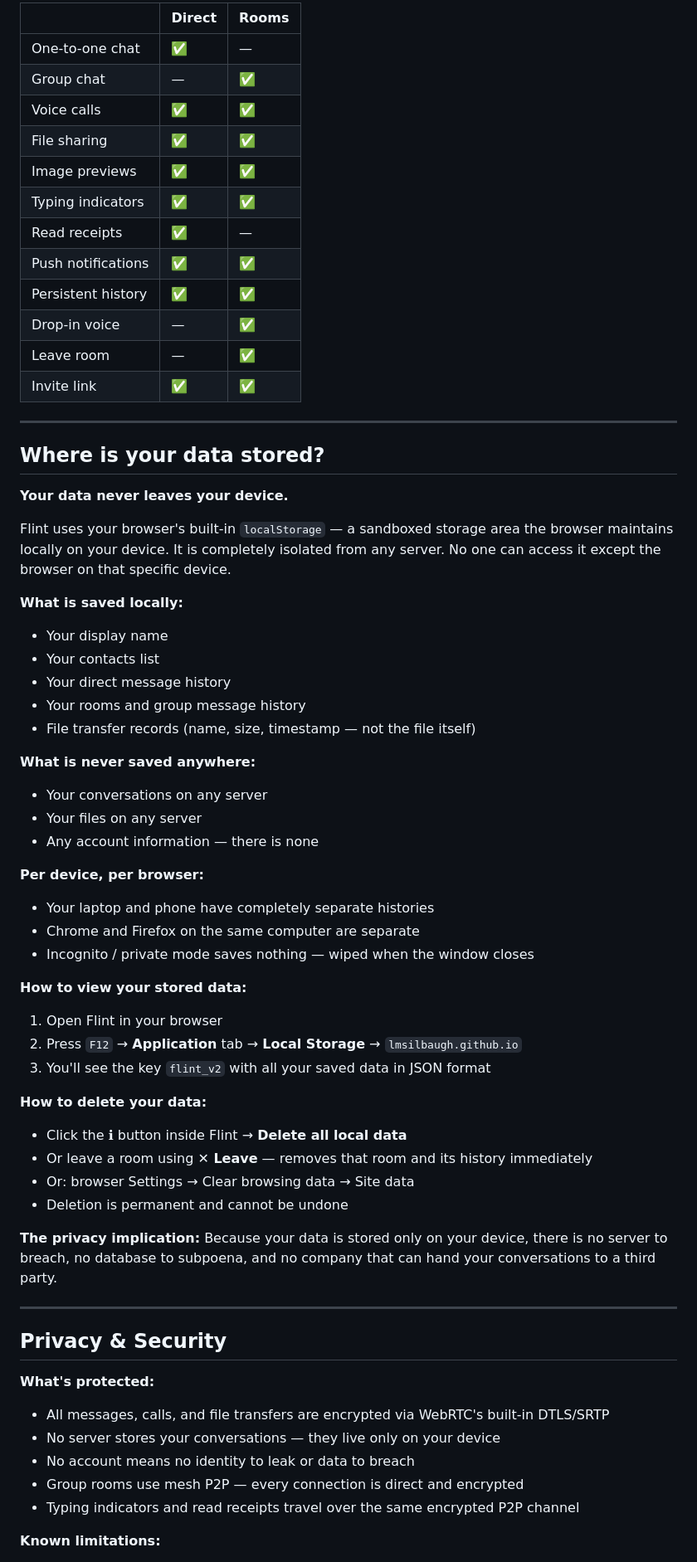
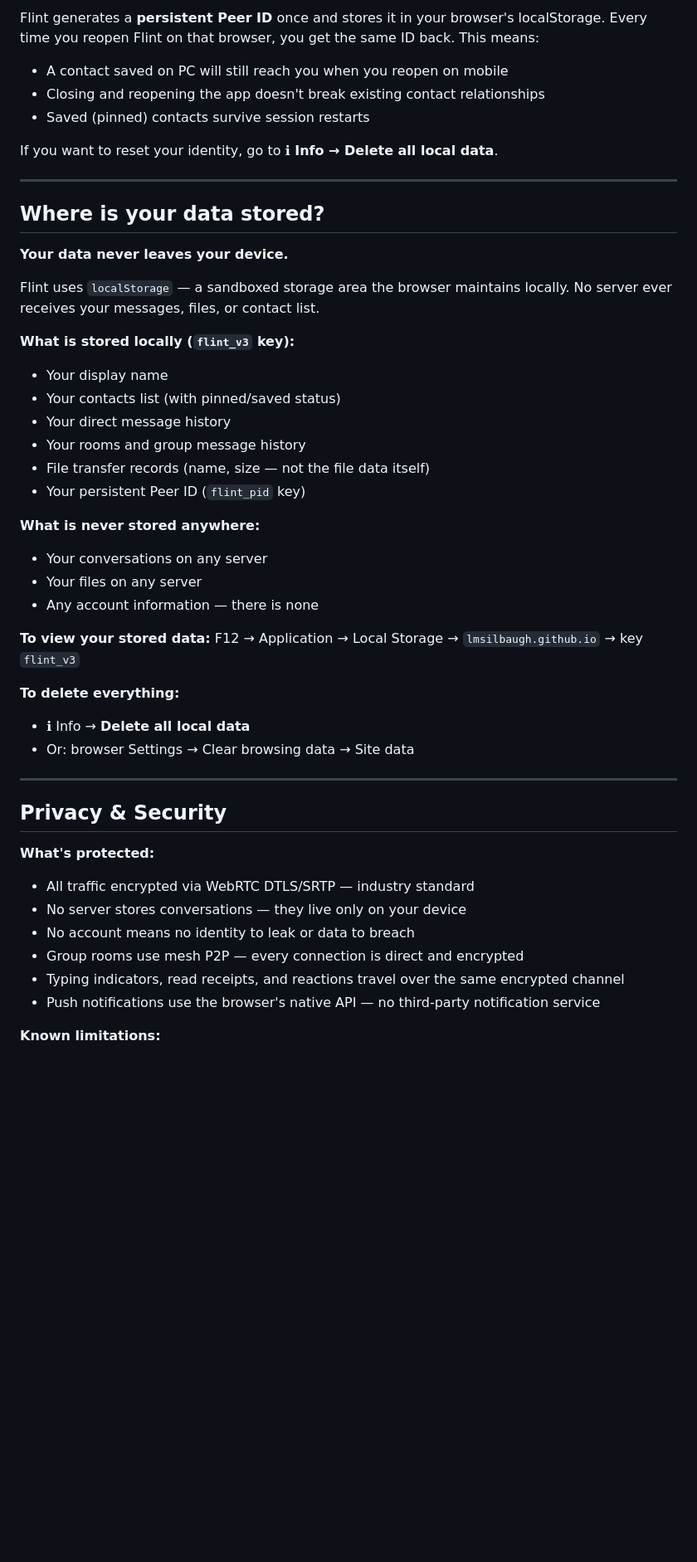
Before and after one commit to lmsilbaugh/Flint, a Markdown page: README.md, the part around one of its changes. Shown at 83% size. Rendered like a GitHub page; blank space fills up the shorter version.

```diff
--- a/README.md
+++ b/README.md
@@ -62,18 +67,11 @@ Your message history and rooms are saved locally in your browser. Everything is
 
-| | Direct | Rooms |
-|---|---|---|
-| One-to-one chat | ✅ | — |
-| Group chat | — | ✅ |
-| Voice calls | ✅ | ✅ |
-| File sharing | ✅ | ✅ |
-| Image previews | ✅ | ✅ |
-| Typing indicators | ✅ | ✅ |
-| Read receipts | ✅ | — |
-| Push notifications | ✅ | ✅ |
-| Persistent history | ✅ | ✅ |
-| Drop-in voice | — | ✅ |
-| Leave room | — | ✅ |
-| Invite link | ✅ | ✅ |
+Flint generates a **persistent Peer ID** once and stores it in your browser's localStorage. Every time you reopen Flint on that browser, you get the same ID back. This means:
+
+- A contact saved on PC will still reach you when you reopen on mobile
+- Closing and reopening the app doesn't break existing contact relationships
+- Saved (pinned) contacts survive session restarts
+
+If you want to reset your identity, go to **ℹ Info → Delete all local data**.
 
 ---
 
@@ -81,48 +79,38 @@ Your message history and rooms are saved locally in your browser. Everything is
 
 **Your data never leaves your device.**
 
-Flint uses your browser's built-in `localStorage` — a sandboxed storage area the browser maintains locally on your device. It is completely isolated from any server. No one can access it except the browser on that specific device.
+Flint uses `localStorage` — a sandboxed storage area the browser maintains locally. No server ever receives your messages, files, or contact list.
 
-**What is saved locally:**
+**What is stored locally (`flint_v3` key):**
 - Your display name
-- Your contacts list
+- Your contacts list (with pinned/saved status)
 - Your direct message history
 - Your rooms and group message history
-- File transfer records (name, size, timestamp — not the file itself)
+- File transfer records (name, size — not the file data itself)
+- Your persistent Peer ID (`flint_pid` key)
 
-**What is never saved anywhere:**
+**What is never stored anywhere:**
 - Your conversations on any server
 - Your files on any server
 - Any account information — there is none
 
-**Per device, per browser:**
-- Your laptop and phone have completely separate histories
-- Chrome and Firefox on the same computer are separate
-- Incognito / private mode saves nothing — wiped when the window closes
+**To view your stored data:**
+F12 → Application → Local Storage → `lmsilbaugh.github.io` → key `flint_v3`
 
-**How to view your stored data:**
-1. Open Flint in your browser
-2. Press `F12` → **Application** tab → **Local Storage** → `lmsilbaugh.github.io`
-3. You'll see the key `flint_v2` with all your saved data in JSON format
-
-**How to delete your data:**
-- Click the **ℹ** button inside Flint → **Delete all local data**
-- Or leave a room using **✕ Leave** — removes that room and its history immediately
+**To delete everything:**
+- ℹ Info → **Delete all local data**
 - Or: browser Settings → Clear browsing data → Site data
-- Deletion is permanent and cannot be undone
-
-**The privacy implication:**
-Because your data is stored only on your device, there is no server to breach, no database to subpoena, and no company that can hand your conversations to a third party.
 
 ---
 
 ## Privacy & Security
 
 **What's protected:**
-- All messages, calls, and file transfers are encrypted via WebRTC's built-in DTLS/SRTP
-- No server stores your conversations — they live only on your device
+- All traffic encrypted via WebRTC DTLS/SRTP — industry standard
+- No server stores conversations — they live only on your device
 - No account means no identity to leak or data to breach
 - Group rooms use mesh P2P — every connection is direct and encrypted
-- Typing indicators and read receipts travel over the same encrypted P2P channel
+- Typing indicators, read receipts, and reactions travel over the same encrypted channel
+- Push notifications use the browser's native API — no third-party notification service
 
 **Known limitations:**
```
Also changed, not shown: other parts of README.md (+91 -86 lines).
